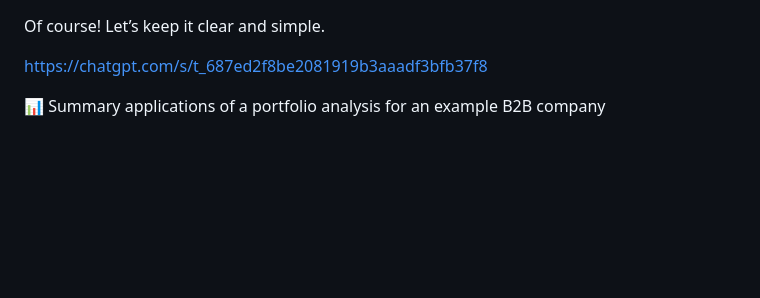
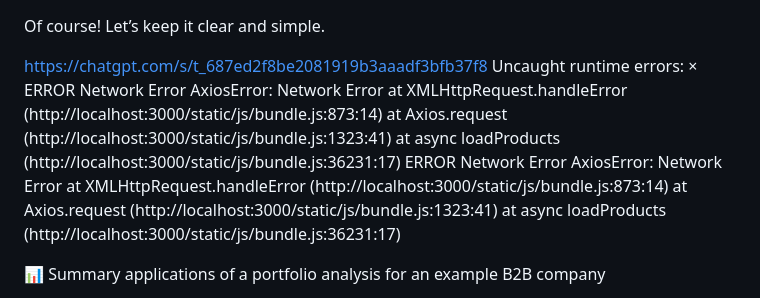
Before and after one commit to Vanna-Gio/-English, a Markdown page: README.md, the part around the change. Drawn GitHub-style; blank space fills up the shorter version.

```diff
--- a/README.md
+++ b/README.md
@@ -1,6 +1,20 @@
 Of course! Let’s keep it clear and simple.
 
 https://chatgpt.com/s/t_687ed2f8be2081919b3aaadf3bfb37f8
+Uncaught runtime errors:
+×
+ERROR
+Network Error
+AxiosError: Network Error
+    at XMLHttpRequest.handleError (http://localhost:3000/static/js/bundle.js:873:14)
+    at Axios.request (http://localhost:3000/static/js/bundle.js:1323:41)
+    at async loadProducts (http://localhost:3000/static/js/bundle.js:36231:17)
+ERROR
+Network Error
+AxiosError: Network Error
+    at XMLHttpRequest.handleError (http://localhost:3000/static/js/bundle.js:873:14)
+    at Axios.request (http://localhost:3000/static/js/bundle.js:1323:41)
+    at async loadProducts (http://localhost:3000/static/js/bundle.js:36231:17)
 
 📊 Summary applications of a portfolio analysis for an example B2B company
 
```
